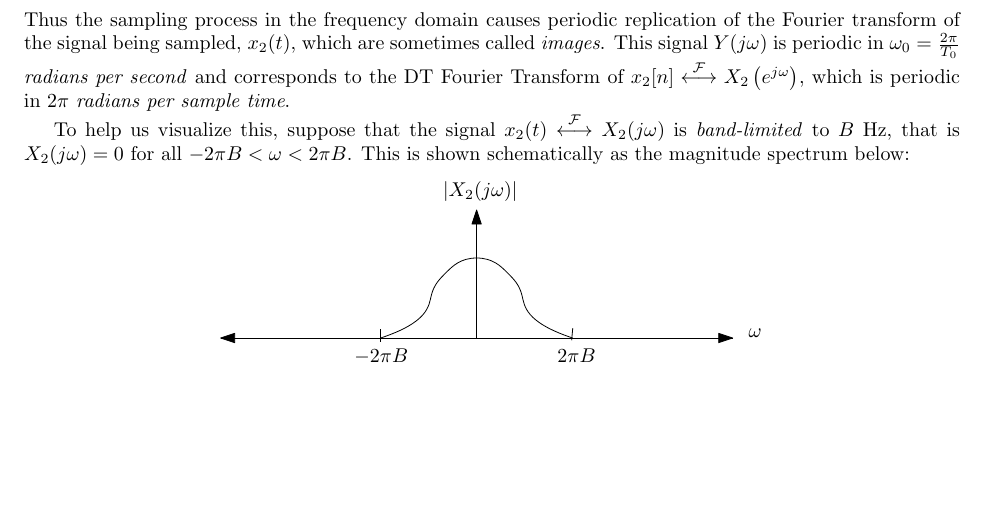
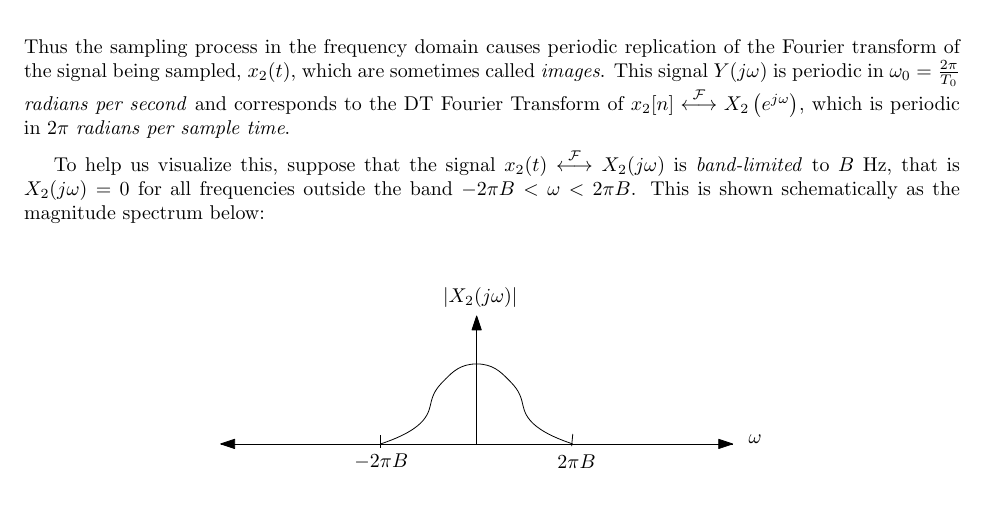
Before and after one commit to clwyatt/notes-2714, a LaTeX thesis (notes-2714.tex, which reads 23-sampling.tex): part of page 171 of 197, cut so that both start at the same text, the shorter picture padded with empty space. Compiled offline with pdfLaTeX.

Commit message:
fix confusing/incorrect text on bandlimit and sampling

```diff
--- a/23-sampling.tex
+++ b/23-sampling.tex
@@ -51,7 +51,7 @@ Lets do the convolution
 \end{align*}
 Thus the sampling process in the frequency domain causes periodic replication of the Fourier transform of the signal being sampled, $x_2(t)$, which are sometimes called \emph{images}. This signal $Y(j\omega)$ is periodic in $\omega_0 = \tfrac{2\pi}{T_0}$ \emph{radians per second} and corresponds to the DT Fourier Transform of $x_2[n]  \stackrel{\mathcal{F}}{\longleftrightarrow} X_2\left(e^{j\omega}\right)$, which is periodic in $2\pi$ \emph{radians per sample time}.
 
-To help us visualize this, suppose that the signal $x_2(t)  \stackrel{\mathcal{F}}{\longleftrightarrow} X_2(j\omega)$ is \emph{band-limited} to $B$ Hz, that is $X_2(j\omega) = 0$ for all $-2\pi B < \omega < 2\pi B$. This is shown schematically as the magnitude spectrum below:
+To help us visualize this, suppose that the signal $x_2(t)  \stackrel{\mathcal{F}}{\longleftrightarrow} X_2(j\omega)$ is \emph{band-limited} to $B$ Hz, that is $X_2(j\omega) = 0$ for all frequencies outside the band $-2\pi B < \omega < 2\pi B$. This is shown schematically as the magnitude spectrum below:
 
 \begin{center}
   \includegraphics[scale=1]{graphics/bandlimited.pdf}
```
